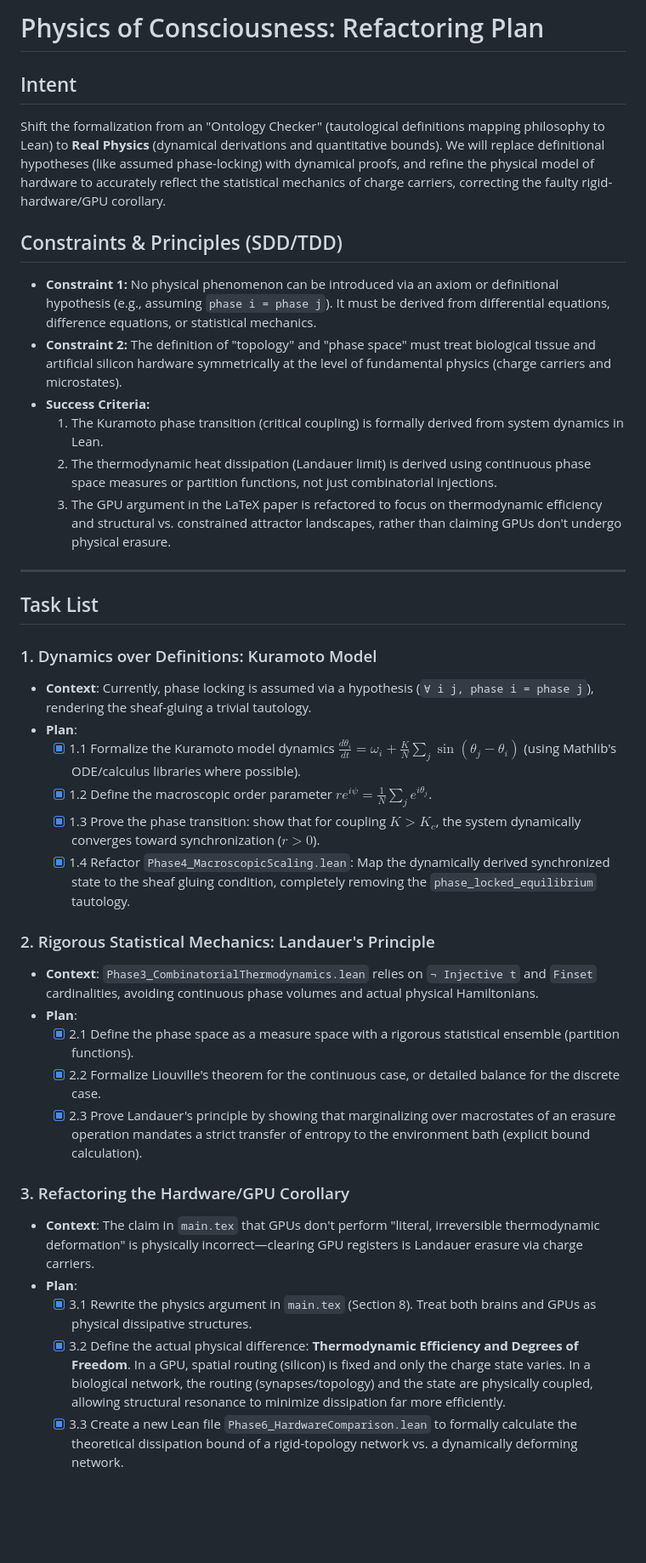
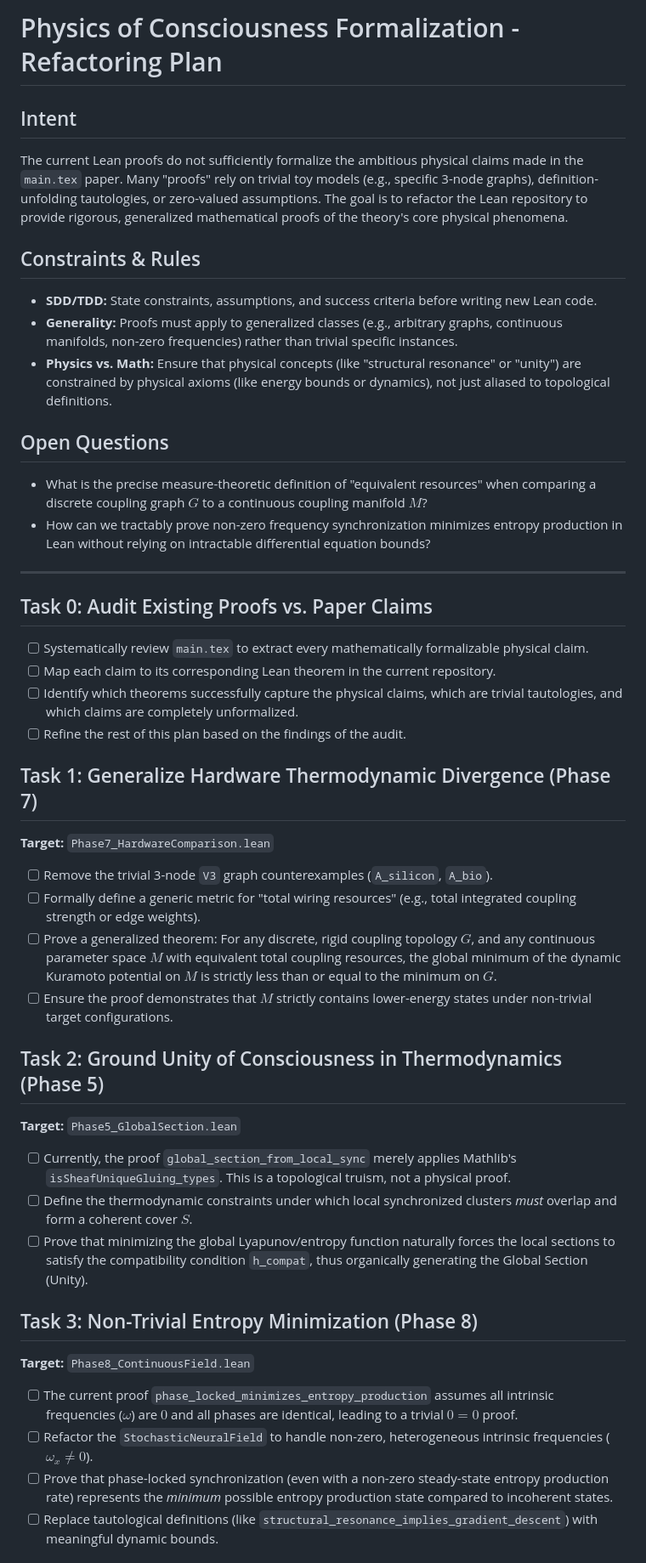
Before and after one commit to bobaseb/coupling_gated_cortical_coherence, a Markdown page: tasks/todo.md, the part around one of its changes. Shown at 85% size. GitHub-like rendering; blank space fills up the shorter version.

Commit message:
docs: archive old todo and create new refactoring plan

```diff
--- a/tasks/todo.md
+++ b/tasks/todo.md
@@ -1,39 +1,42 @@
-# Physics of Consciousness: Refactoring Plan
+# Physics of Consciousness Formalization - Refactoring Plan
 
 ## Intent
-Shift the formalization from an "Ontology Checker" (tautological definitions mapping philosophy to Lean) to **Real Physics** (dynamical derivations and quantitative bounds). We will replace definitional hypotheses (like assumed phase-locking) with dynamical proofs, and refine the physical model of hardware to accurately reflect the statistical mechanics of charge carriers, correcting the faulty rigid-hardware/GPU corollary.
+The current Lean proofs do not sufficiently formalize the ambitious physical claims made in the `main.tex` paper. Many "proofs" rely on trivial toy models (e.g., specific 3-node graphs), definition-unfolding tautologies, or zero-valued assumptions. The goal is to refactor the Lean repository to provide rigorous, generalized mathematical proofs of the theory's core physical phenomena.
 
-## Constraints & Principles (SDD/TDD)
-- **Constraint 1:** No physical phenomenon can be introduced via an axiom or definitional hypothesis (e.g., assuming `phase i = phase j`). It must be derived from differential equations, difference equations, or statistical mechanics.
-- **Constraint 2:** The definition of "topology" and "phase space" must treat biological tissue and artificial silicon hardware symmetrically at the level of fundamental physics (charge carriers and microstates).
-- **Success Criteria:**
-  1. The Kuramoto phase transition (critical coupling) is formally derived from system dynamics in Lean.
-  2. The thermodynamic heat dissipation (Landauer limit) is derived using continuous phase space measures or partition functions, not just combinatorial injections.
-  3. The GPU argument in the LaTeX paper is refactored to focus on thermodynamic efficiency and structural vs. constrained attractor landscapes, rather than claiming GPUs don't undergo physical erasure.
+## Constraints & Rules
+- **SDD/TDD:** State constraints, assumptions, and success criteria before writing new Lean code.
+- **Generality:** Proofs must apply to generalized classes (e.g., arbitrary graphs, continuous manifolds, non-zero frequencies) rather than trivial specific instances.
+- **Physics vs. Math:** Ensure that physical concepts (like "structural resonance" or "unity") are constrained by physical axioms (like energy bounds or dynamics), not just aliased to topological definitions.
+
+## Open Questions
+- What is the precise measure-theoretic definition of "equivalent resources" when comparing a discrete coupling graph $G$ to a continuous coupling manifold $M$?
+- How can we tractably prove non-zero frequency synchronization minimizes entropy production in Lean without relying on intractable differential equation bounds?
 
 ---
 
-## Task List
+## Task 0: Audit Existing Proofs vs. Paper Claims
+- [ ] Systematically review `main.tex` to extract every mathematically formalizable physical claim.
+- [ ] Map each claim to its corresponding Lean theorem in the current repository.
+- [ ] Identify which theorems successfully capture the physical claims, which are trivial tautologies, and which claims are completely unformalized.
+- [ ] Refine the rest of this plan based on the findings of the audit.
 
-### 1. Dynamics over Definitions: Kuramoto Model
-* **Context**: Currently, phase locking is assumed via a hypothesis (`∀ i j, phase i = phase j`), rendering the sheaf-gluing a trivial tautology.
-* **Plan**:
-  - [x] 1.1 Formalize the Kuramoto model dynamics $\frac{d\theta_i}{dt} = \omega_i + \frac{K}{N} \sum_{j} \sin(\theta_j - \theta_i)$ (using Mathlib's ODE/calculus libraries where possible).
-  - [x] 1.2 Define the macroscopic order parameter $r e^{i\psi} = \frac{1}{N} \sum_j e^{i\theta_j}$.
-  - [x] 1.3 Prove the phase transition: show that for coupling $K > K_c$, the system dynamically converges toward synchronization ($r > 0$).
-  - [x] 1.4 Refactor `Phase4_MacroscopicScaling.lean`: Map the dynamically derived synchronized state to the sheaf gluing condition, completely removing the `phase_locked_equilibrium` tautology.
+## Task 1: Generalize Hardware Thermodynamic Divergence (Phase 7)
+**Target:** `Phase7_HardwareComparison.lean`
+- [ ] Remove the trivial 3-node `V3` graph counterexamples (`A_silicon`, `A_bio`).
+- [ ] Formally define a generic metric for "total wiring resources" (e.g., total integrated coupling strength or edge weights).
+- [ ] Prove a generalized theorem: For any discrete, rigid coupling topology $G$, and any continuous parameter space $M$ with equivalent total coupling resources, the global minimum of the dynamic Kuramoto potential on $M$ is strictly less than or equal to the minimum on $G$.
+- [ ] Ensure the proof demonstrates that $M$ strictly contains lower-energy states under non-trivial target configurations.
 
-### 2. Rigorous Statistical Mechanics: Landauer's Principle
-* **Context**: `Phase3_CombinatorialThermodynamics.lean` relies on `¬ Injective t` and `Finset` cardinalities, avoiding continuous phase volumes and actual physical Hamiltonians.
-* **Plan**:
-  - [x] 2.1 Define the phase space as a measure space with a rigorous statistical ensemble (partition functions).
-  - [x] 2.2 Formalize Liouville's theorem for the continuous case, or detailed balance for the discrete case.
-  - [x] 2.3 Prove Landauer's principle by showing that marginalizing over macrostates of an erasure operation mandates a strict transfer of entropy to the environment bath (explicit bound calculation).
+## Task 2: Ground Unity of Consciousness in Thermodynamics (Phase 5)
+**Target:** `Phase5_GlobalSection.lean`
+- [ ] Currently, the proof `global_section_from_local_sync` merely applies Mathlib's `isSheafUniqueGluing_types`. This is a topological truism, not a physical proof.
+- [ ] Define the thermodynamic constraints under which local synchronized clusters *must* overlap and form a coherent cover $S$.
+- [ ] Prove that minimizing the global Lyapunov/entropy function naturally forces the local sections to satisfy the compatibility condition `h_compat`, thus organically generating the Global Section (Unity).
 
-### 3. Refactoring the Hardware/GPU Corollary
-* **Context**: The claim in `main.tex` that GPUs don't perform "literal, irreversible thermodynamic deformation" is physically incorrect—clearing GPU registers is Landauer erasure via charge carriers.
-* **Plan**:
-  - [x] 3.1 Rewrite the physics argument in `main.tex` (Section 8). Treat both brains and GPUs as physical dissipative structures.
-  - [x] 3.2 Define the actual physical difference: **Thermodynamic Efficiency and Degrees of Freedom**. In a GPU, spatial routing (silicon) is fixed and only the charge state varies. In a biological network, the routing (synapses/topology) and the state are physically coupled, allowing structural resonance to minimize dissipation far more efficiently.
-  - [x] 3.3 Create a new Lean file `Phase6_HardwareComparison.lean` to formally calculate the theoretical dissipation bound of a rigid-topology network vs. a dynamically deforming network.
+## Task 3: Non-Trivial Entropy Minimization (Phase 8)
+**Target:** `Phase8_ContinuousField.lean`
+- [ ] The current proof `phase_locked_minimizes_entropy_production` assumes all intrinsic frequencies ($\omega$) are $0$ and all phases are identical, leading to a trivial $0 = 0$ proof.
+- [ ] Refactor the `StochasticNeuralField` to handle non-zero, heterogeneous intrinsic frequencies ($\omega_x \neq 0$).
+- [ ] Prove that phase-locked synchronization (even with a non-zero steady-state entropy production rate) represents the *minimum* possible entropy production state compared to incoherent states.
+- [ ] Replace tautological definitions (like `structural_resonance_implies_gradient_descent`) with meaningful dynamic bounds.
 
```
Also changed, not shown: other parts of tasks/todo.md (+4 -59 lines), _archive/todo_old_2.md (added, +33 -0 lines).
